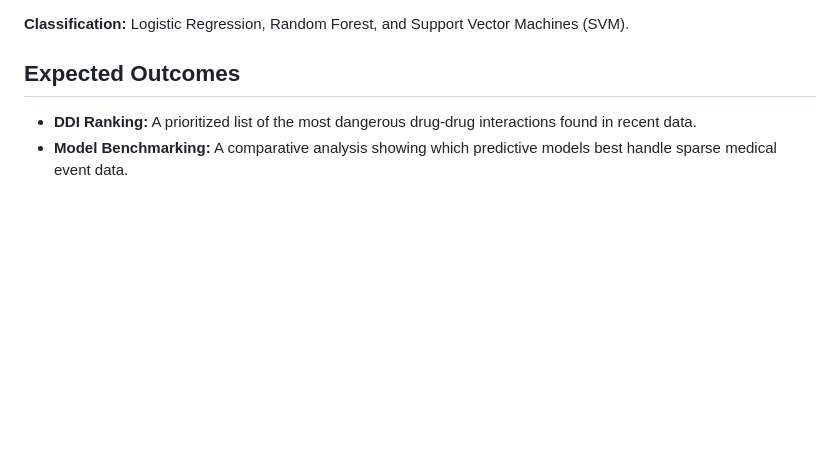
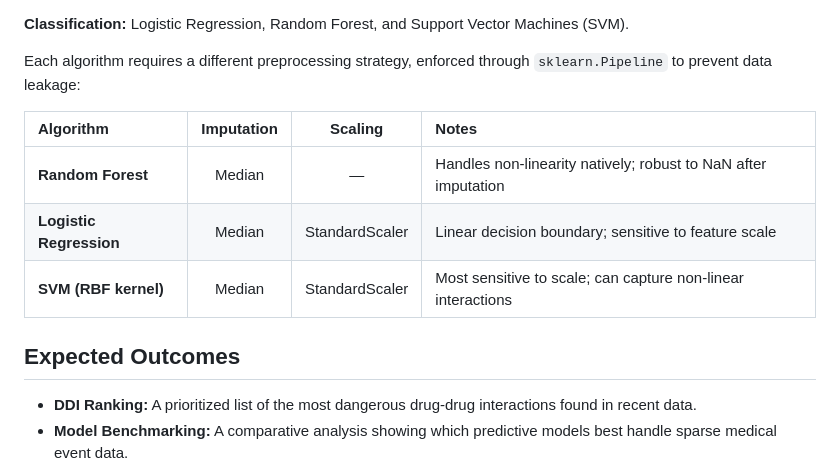
Before and after one commit to ruedagarcialaura/DrugInteractionsRisks, a Markdown page: readme.md, the part around one of its changes. Rendered like a GitHub page; blank space fills up the shorter version.

```diff
--- a/readme.md
+++ b/readme.md
@@ -172,4 +198,12 @@ This task uses patient profiles to predict the clinical outcome of a report.
 **Classification:** Logistic Regression, Random Forest, and Support Vector Machines (SVM).
+
+Each algorithm requires a different preprocessing strategy, enforced through `sklearn.Pipeline` to prevent data leakage:
+
+| Algorithm | Imputation | Scaling | Notes |
+| :--- | :---: | :---: | :--- |
+| **Random Forest** | Median | — | Handles non-linearity natively; robust to NaN after imputation |
+| **Logistic Regression** | Median | StandardScaler | Linear decision boundary; sensitive to feature scale |
+| **SVM (RBF kernel)** | Median | StandardScaler | Most sensitive to scale; can capture non-linear interactions |
 
 
 
```
Also changed, not shown: other parts of readme.md (+32 -6 lines).
